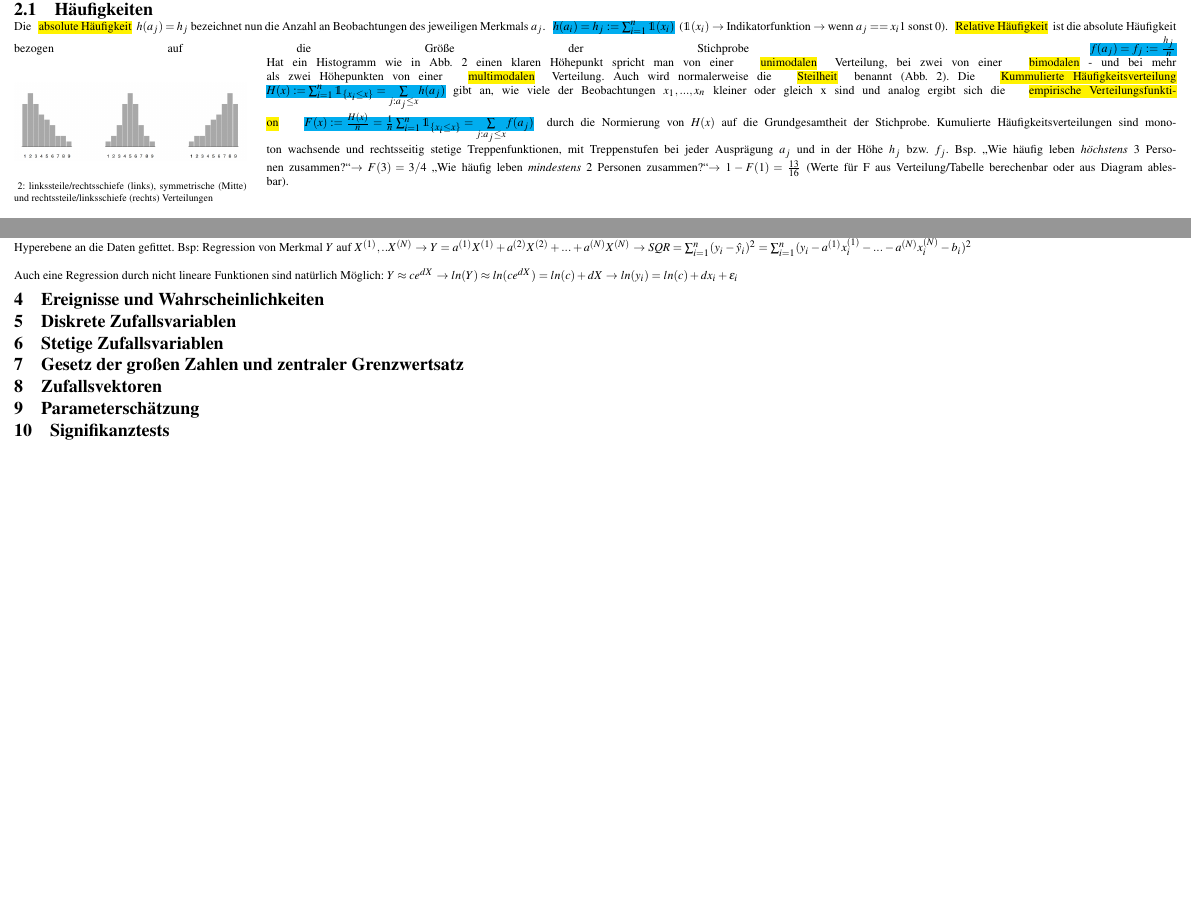
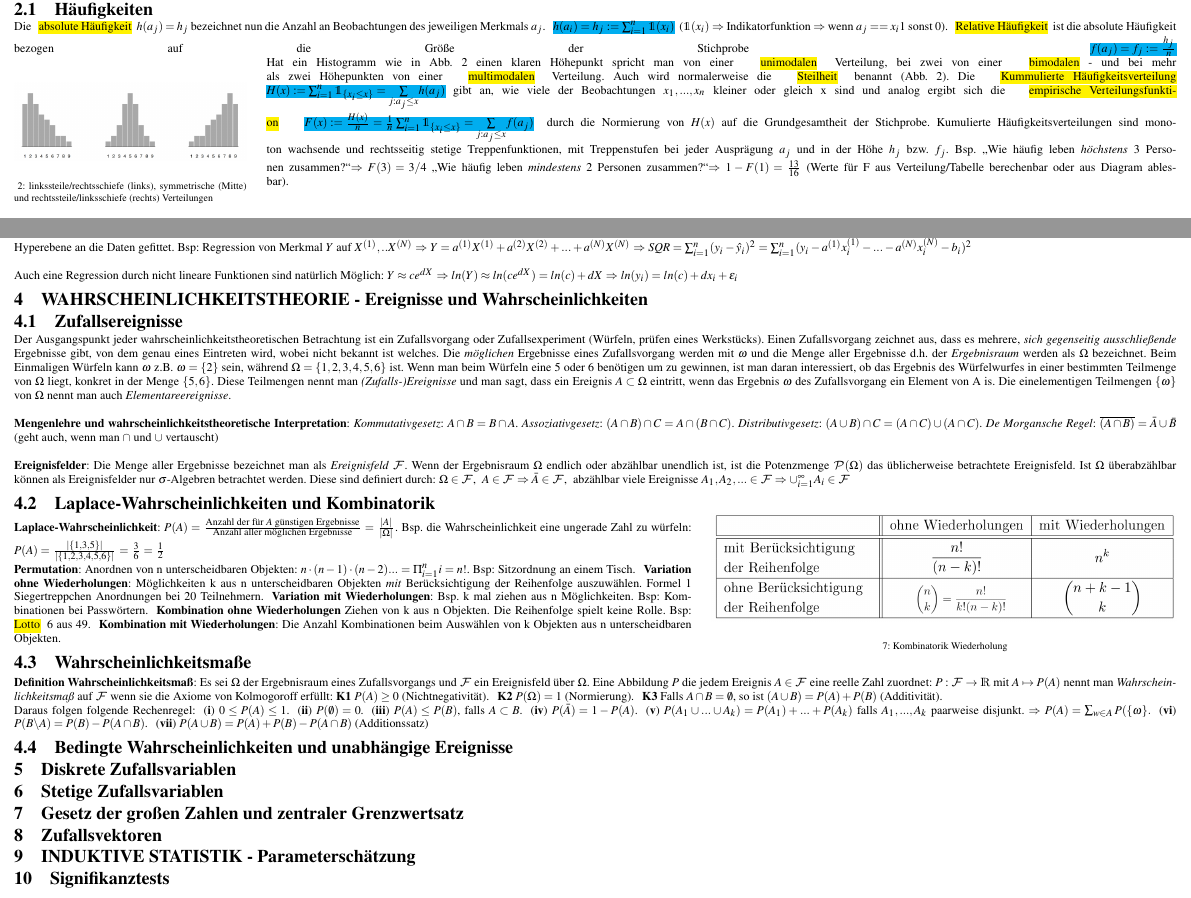
Before and after one commit to VirtualNonsense/stochastic-summary, a LaTeX document (main.tex, which reads deskriptive_statistik.tex, induktive_statistik.tex, wahrscheinlichkeitstheorie.tex): two parts of pages 1 and 2 of 2, joined at a grey line, cut so that both start at the same text, the shorter picture padded with empty space. Compiled offline with pdfLaTeX.

Commit message:
finished 4.3

```diff
--- a/deskriptive_statistik.tex
+++ b/deskriptive_statistik.tex
@@ -109,6 +109,6 @@ Für zwei stetige Merkmale $X$ und $Y$ suchen wir allgemein eine Funktion der fo
 \end{wrapfigure}
 Die Abweichung zwischen den beobachteten und den gefitteten Werten des Merkmals Y bezeichnet man als \hlc{Residuen}: \hlcm{$\hat{\epsilon}_i = y_i - \hat{y}_i = y_i - \hat{a}x_i - \hat{b}$,\,\,\,\,$i = 1, ..., n$}. Sie entsprechen den senkrechten Abweichungen zwischen den Datenpunkten und der Ausgleichsgerade. Das Ziel der Regression ist es, alle Residuen gleichzeitig und insgesamt zu minimieren. Wenn das Regressionsmodell die Daten gut erklärt, sollten die Residuen also \emph{gleichmäßig klein} sein und \emph{keine Systematische Strukturen}. \cref{fig:Residualplot} zeigt drei beispielhafte Residualplots.
 Der linke Residualplot entspricht dem Idealfall. Die Residuen liegen in einer Punktewolke um die Null und zeigen keinerlei Struktur. Im mittleren Residualplot erkannt man dagegen eine klare Struktur bzw. systematische Abweichungen zwischen den $y_i$ und den $\hat{y}_i$ . Für kleine und große $y_i$ sind alle Residuen negativ, d.h. $\hat{y}_i$ überschätzt $y_i$ systematisch. Mittlere Werte für $y_i$ werden dagegen systematisch unterschätzt. Hier liegt die Vermutung eines nichtlinearen Zusammenhangs nahe. Auch in der rechten Grafik erkennen wir einen strukturellen Zusammenhang. Die Variabilität in den Residuen scheint mit den gefitteten Werten zu steigen. Die Regression scheint kleine $y_i$ gut zu beschreiben, größere $y_i$ werden dagegen nur unzureichend erklärt.\linebreak\\
-Die \hlc{Güte eines Regressionsmodells} kann auch mit Hilfe des \hlc{Bestimmtheitsmaßes $R^2$} beurteilt werden. Diese Maßzahl gibt, Antwort auf die Frage, welcher Anteil der gesamten Streuung der $y_i$ durch die Regression erklärt werden kann und welcher Anteil unerklärt in den Residuen verbleibt. Die gesamte Streuung der $y_i$ kann mit Hilfe der \glqq Sum of Squares Total\grqq\,  (Summe aller Quadrierten Abweichungen vom arithmetischen Mittel) und mit Hilfe der Streuungszerlegung in den \hlc{SQE} (\glqq Sum of Squares Explained\grqq\, $\rightarrow$ d.h. der Teil, der durch die Regression \emph{erklärt} werden kann.) und SQR Anteil zerlegt werden: $SQT = \sum_{i=1}^n(y_i - \bar{y}^2) = SQE + SQR = \text{\hlcm{$\sum_{i=1}^n(\hat{y}_i - \bar{y})^2$}} + \sum_{i=1}^n(y_i - \hat{y}_i)^2$. Wenn alle Punkte auf einer Geraden liegen ist $SQR = 0$ und die Regression erklärt die gesamte Streuung. Je größer der SQR Anteil ist, desto schlechter beschreibt das Regressionsmodell die Daten. Das Bestimmtheitsmaß $R^2$ setzt nun die erklärte Streuung ($SQE$) ins Verhältnis zur Gesamtstreuung: \hlcm{$R^2 = \frac{SQE}{SQT} = \frac{\sum_{i=1}^n(\hat{y}_i - \bar{y})^2}{\sum_{i=1}^n(y_i - \bar{y})^2} = 1 - \frac{SQR}{SQT} = \frac{\sum_{i=1}^n(y_i - \hat{y}_i)^2}{\sum_{i=1}^n(y_i - \bar{y})^2}$}. Da $0 \le SQR \le SQT$ ist, gilt $0 \le R^2 \le 1$. Alternativ kann das Bestimmtheitsmaß auch aus dem Bravais-Pearson-Korrelationskoeffizient $r_{XY}$ abgeleitet werden es gilt \hlcm{$R^2 = r^2$} (\emph{siehe Ende Seite 1})\\\\
-\textbf{Multiple Regression und nichtlineare Regression}: Natürlich können auch mehrere Merkmale bei einer Regression berücksichtigt werden man spricht hierbei von einer \emph{Multiplen linearen Regression} statt einer gerade wird dabei eine Hyperebene an die Daten gefittet. Bsp: Regression von Merkmal $Y$ auf $X^{(1)}, .. X^{(N)}$ $\rightarrow$ $Y = a^{(1)}X^{(1)} + a^{(2)}X^{(2)} + ... + a^{(N)}X^{(N)}$ $\rightarrow$ $SQR = \sum_{i=1}^n (y_i - \hat{y}_i)^2 = \sum_{i=1}^n(y_i - a^{(1)}x_i^{(1)} - ... - a^{(N)}x_i^{(N)} - b_i)^2$\\\\
-Auch eine Regression durch nicht lineare Funktionen sind natürlich Möglich: $Y \approx ce^{dX}$ $\rightarrow$ $ln(Y) \approx ln(ce^{dX}) = ln(c) + dX$ $\rightarrow$ $ln(y_i) = ln(c) + dx_i + \epsilon_i$
+Die \hlc{Güte eines Regressionsmodells} kann auch mit Hilfe des \hlc{Bestimmtheitsmaßes $R^2$} beurteilt werden. Diese Maßzahl gibt, Antwort auf die Frage, welcher Anteil der gesamten Streuung der $y_i$ durch die Regression erklärt werden kann und welcher Anteil unerklärt in den Residuen verbleibt. Die gesamte Streuung der $y_i$ kann mit Hilfe der \glqq Sum of Squares Total\grqq\,  (Summe aller Quadrierten Abweichungen vom arithmetischen Mittel) und mit Hilfe der Streuungszerlegung in den \hlc{SQE} (\glqq Sum of Squares Explained\grqq\, $\Rightarrow$ d.h. der Teil, der durch die Regression \emph{erklärt} werden kann.) und SQR Anteil zerlegt werden: $SQT = \sum_{i=1}^n(y_i - \bar{y}^2) = SQE + SQR = \text{\hlcm{$\sum_{i=1}^n(\hat{y}_i - \bar{y})^2$}} + \sum_{i=1}^n(y_i - \hat{y}_i)^2$. Wenn alle Punkte auf einer Geraden liegen ist $SQR = 0$ und die Regression erklärt die gesamte Streuung. Je größer der SQR Anteil ist, desto schlechter beschreibt das Regressionsmodell die Daten. Das Bestimmtheitsmaß $R^2$ setzt nun die erklärte Streuung ($SQE$) ins Verhältnis zur Gesamtstreuung: \hlcm{$R^2 = \frac{SQE}{SQT} = \frac{\sum_{i=1}^n(\hat{y}_i - \bar{y})^2}{\sum_{i=1}^n(y_i - \bar{y})^2} = 1 - \frac{SQR}{SQT} = \frac{\sum_{i=1}^n(y_i - \hat{y}_i)^2}{\sum_{i=1}^n(y_i - \bar{y})^2}$}. Da $0 \le SQR \le SQT$ ist, gilt $0 \le R^2 \le 1$. Alternativ kann das Bestimmtheitsmaß auch aus dem Bravais-Pearson-Korrelationskoeffizient $r_{XY}$ abgeleitet werden es gilt \hlcm{$R^2 = r^2$} (\emph{siehe Ende Seite 1})\\\\
+\textbf{Multiple Regression und nichtlineare Regression}: Natürlich können auch mehrere Merkmale bei einer Regression berücksichtigt werden man spricht hierbei von einer \emph{Multiplen linearen Regression} statt einer gerade wird dabei eine Hyperebene an die Daten gefittet. Bsp: Regression von Merkmal $Y$ auf $X^{(1)}, .. X^{(N)}$ $\Rightarrow$ $Y = a^{(1)}X^{(1)} + a^{(2)}X^{(2)} + ... + a^{(N)}X^{(N)}$ $\Rightarrow$ $SQR = \sum_{i=1}^n (y_i - \hat{y}_i)^2 = \sum_{i=1}^n(y_i - a^{(1)}x_i^{(1)} - ... - a^{(N)}x_i^{(N)} - b_i)^2$\\\\
+Auch eine Regression durch nicht lineare Funktionen sind natürlich Möglich: $Y \approx ce^{dX}$ $\Rightarrow$ $ln(Y) \approx ln(ce^{dX}) = ln(c) + dX$ $\Rightarrow$ $ln(y_i) = ln(c) + dx_i + \epsilon_i$
--- a/induktive_statistik.tex
+++ b/induktive_statistik.tex
@@ -1,2 +1,3 @@
-\section{Parameterschätzung}
+\section{\textbf{INDUKTIVE STATISTIK} - Parameterschätzung}
+
 \section{Signifikanztests}
--- a/wahrscheinlichkeitstheorie.tex
+++ b/wahrscheinlichkeitstheorie.tex
@@ -1,4 +1,26 @@
-\section{Ereignisse und Wahrscheinlichkeiten}
+\section{\textbf{WAHRSCHEINLICHKEITSTHEORIE} - Ereignisse und Wahrscheinlichkeiten}
+\subsection{Zufallsereignisse}
+Der Ausgangspunkt jeder wahrscheinlichkeitstheoretischen Betrachtung ist ein Zufallsvorgang oder Zufallsexperiment (Würfeln, prüfen eines Werkstücks). Einen Zufallsvorgang zeichnet aus, dass es mehrere, \emph{sich gegenseitig ausschließende} Ergebnisse gibt, von dem genau eines Eintreten wird, wobei nicht bekannt ist welches. Die \emph{möglichen} Ergebnisse eines Zufallsvorgang werden mit $\omega$ und die Menge aller Ergebnisse d.h. der \emph{Ergebnisraum} werden als $\Omega$ bezeichnet. Beim Einmaligen Würfeln kann $\omega$  z.B. $\omega = \{2\}$ sein, während $\Omega = \{1, 2, 3, 4, 5, 6\}$ ist. Wenn man beim Würfeln eine 5 oder 6 benötigen um zu gewinnen, ist man daran interessiert, ob das
+Ergebnis des Würfelwurfes in einer bestimmten Teilmenge von $\Omega$ liegt, konkret in der Menge $\{5, 6\}$. Diese Teilmengen nennt man \emph{(Zufalls-)Ereignisse} und man sagt, dass ein Ereignis $A \subset \Omega$ eintritt, wenn das Ergebnis $\omega$ des Zufallsvorgang ein Element von A is. Die einelementigen Teilmengen $\{\omega\}$ von $\Omega$ nennt man auch \emph{Elementareereignisse}.\\\\
+\textbf{Mengenlehre und wahrscheinlichkeitstheoretische Interpretation}: \emph{Kommutativgesetz}: $A \cap  B = B \cap A$. \emph{Assoziativgesetz}: $(A \cap B ) \cap C = A \cap (B \cap C)$. \emph{Distributivgesetz}: $(A \cup B) \cap C = (A \cap C) \cup (A \cap C)$. \emph{De Morgansche Regel}: $\overline{(A \cap B)} = \bar{A} \cup \bar{B}$ (geht auch, wenn man $\cap$ und $\cup$ vertauscht)\\\\
+\textbf{Ereignisfelder}: Die Menge aller Ergebnisse bezeichnet man als \emph{Ereignisfeld} $\mathcal{F}$. Wenn der Ergebnisraum $\Omega$ endlich oder abzählbar unendlich ist, ist die Potenzmenge $\mathcal{P}(\Omega)$ das üblicherweise betrachtete Ereignisfeld. Ist $\Omega$ überabzählbar können als Ereignisfelder nur $\sigma$-Algebren betrachtet werden. Diese sind definiert durch: $\Omega \in \mathcal{F}$,\,\,\,$A \in \mathcal{F} \Rightarrow \bar{A} \in \mathcal{F}$,\,\,\,abzählbar viele Ereignisse $A_1, A_2, ... \in \mathcal{F} \Rightarrow \cup_{i=1}^\infty A_i \in \mathcal{F}$
+
+\subsection{Laplace-Wahrscheinlichkeiten und Kombinatorik}
+\begin{wrapfigure}{r}{0.4\textwidth}
+    \vspace{-6mm}
+    \centering
+    \includegraphics[width=0.4\textwidth]{images/wiederholung_kombinatorik.png}
+    \caption{Kombinatorik Wiederholung}
+    \vspace{-6mm}
+    \label{fig:}
+\end{wrapfigure}
+\textbf{Laplace-Wahrscheinlichkeit}: $P(A) = \frac{\text{Anzahl der für $A$ günstigen Ergebnisse}}{\text{Anzahl aller möglichen Ergebnisse}} = \frac{|A|}{|\Omega|}$. Bsp. die Wahrscheinlichkeit eine ungerade Zahl zu würfeln: $P(A) = \frac{|\{1,3,5\}|}{|\{1,2,3,4,5,6\}|} = \frac{3}{6} = \frac{1}{2}$
+
+\textbf{Permutation}: Anordnen von n unterscheidbaren Objekten: $n \cdot (n-1) \cdot (n-2) ... = \Pi_{i=1}^n i = n!$. Bsp: Sitzordnung an einem Tisch.\,\,\,\,\textbf{Variation ohne Wiederholungen}: Möglichkeiten k aus n unterscheidbaren Objekten \emph{mit} Berücksichtigung der Reihenfolge auszuwählen. Formel 1 Siegertreppchen Anordnungen bei 20 Teilnehmern.\,\,\,\,\textbf{Variation mit Wiederholungen}: Bsp. k mal ziehen aus n Möglichkeiten. Bsp: Kombinationen bei Passwörtern.\,\,\,\,\textbf{Kombination ohne Wiederholungen} Ziehen von k aus n Objekten. Die Reihenfolge spielt keine Rolle. Bsp: \hlc{Lotto} 6 aus 49.\,\,\,\,\textbf{Kombination mit Wiederholungen}: Die Anzahl Kombinationen beim Auswählen von k Objekten aus n unterscheidbaren Objekten.
+\subsection{Wahrscheinlichkeitsmaße}
+\textbf{Definition Wahrscheinlichkeitsmaß}: Es sei $\Omega$ der Ergebnisraum eines Zufallsvorgangs und $\mathcal{F}$ ein Ereignisfeld über $\Omega$. Eine Abbildung $P$ die jedem Ereignis $A \in \mathcal{F}$ eine reelle Zahl zuordnet: $P: \mathcal{F} \rightarrow \mathds{R}$ mit $A \mapsto P(A)$ nennt man \emph{Wahrscheinlichkeitsmaß} auf $\mathcal{F}$ wenn sie die Axiome von Kolmogoroff erfüllt: \textbf{K1} $P(A) \ge 0$ (Nichtnegativität).\,\,\,\,\textbf{K2} $P(\Omega) = 1$ (Normierung).\,\,\,\,\textbf{K3} Falls $A \cap B = \emptyset$, so ist $ (A \cup B) = P(A) + P(B)$ (Additivität).\\
+Daraus folgen folgende Rechenregel:\,\,\,\,(\textbf{i}) $0 \le P(A) \le 1$.\,\,\,\,(\textbf{ii}) $P(\emptyset) = 0$.\,\,\,\,(\textbf{iii}) $P(A) \le P(B)$, falls $A \subset B$.\,\,\,\,(\textbf{iv}) $P(\bar{A}) = 1 - P(A)$.\,\,\,\,(\textbf{v}) $P(A_1\cup ... \cup A_k) = P(A_1) + ... + P(A_k)$ falls $A_1, ..., A_k$ paarweise disjunkt. $\Rightarrow$ $P(A) = \sum_{w \in A}P(\{\omega\}.$\,\,\,\,(\textbf{vi}) $P(B \backslash A) = P(B) - P(A \cap B)$.\,\,\,\,(\textbf{vii}) $P(A\cup B) = P(A) + P(B) - P(A \cap B)$ (Additionssatz)
+\subsection{Bedingte Wahrscheinlichkeiten und unabhängige Ereignisse}
 \section{Diskrete Zufallsvariablen}
 \section{Stetige Zufallsvariablen}
 \section{Gesetz der großen Zahlen und zentraler Grenzwertsatz}
```
Also changed, not shown: images/wiederholung_kombinatorik.png (added), deskriptive_statistik.tex (6 more changed lines).
